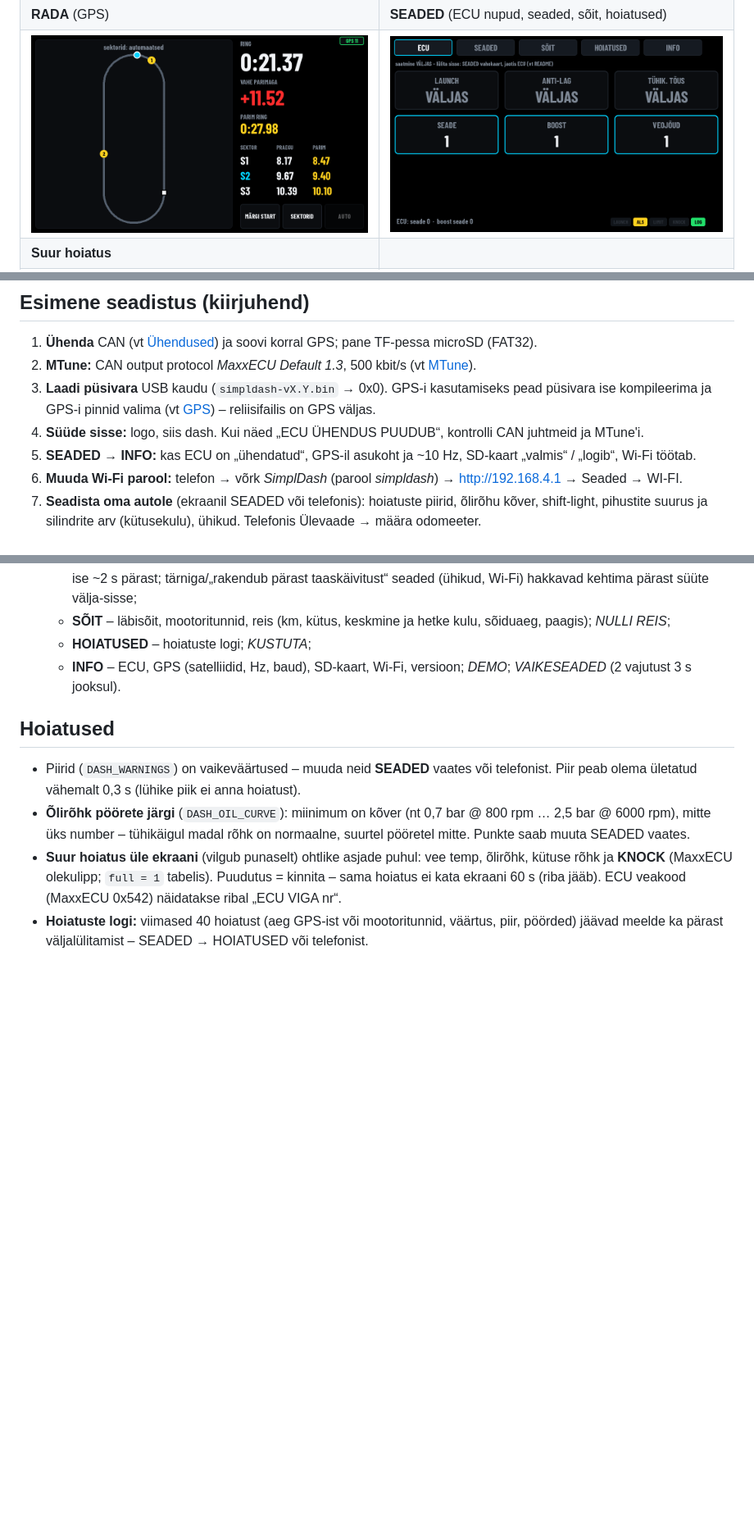
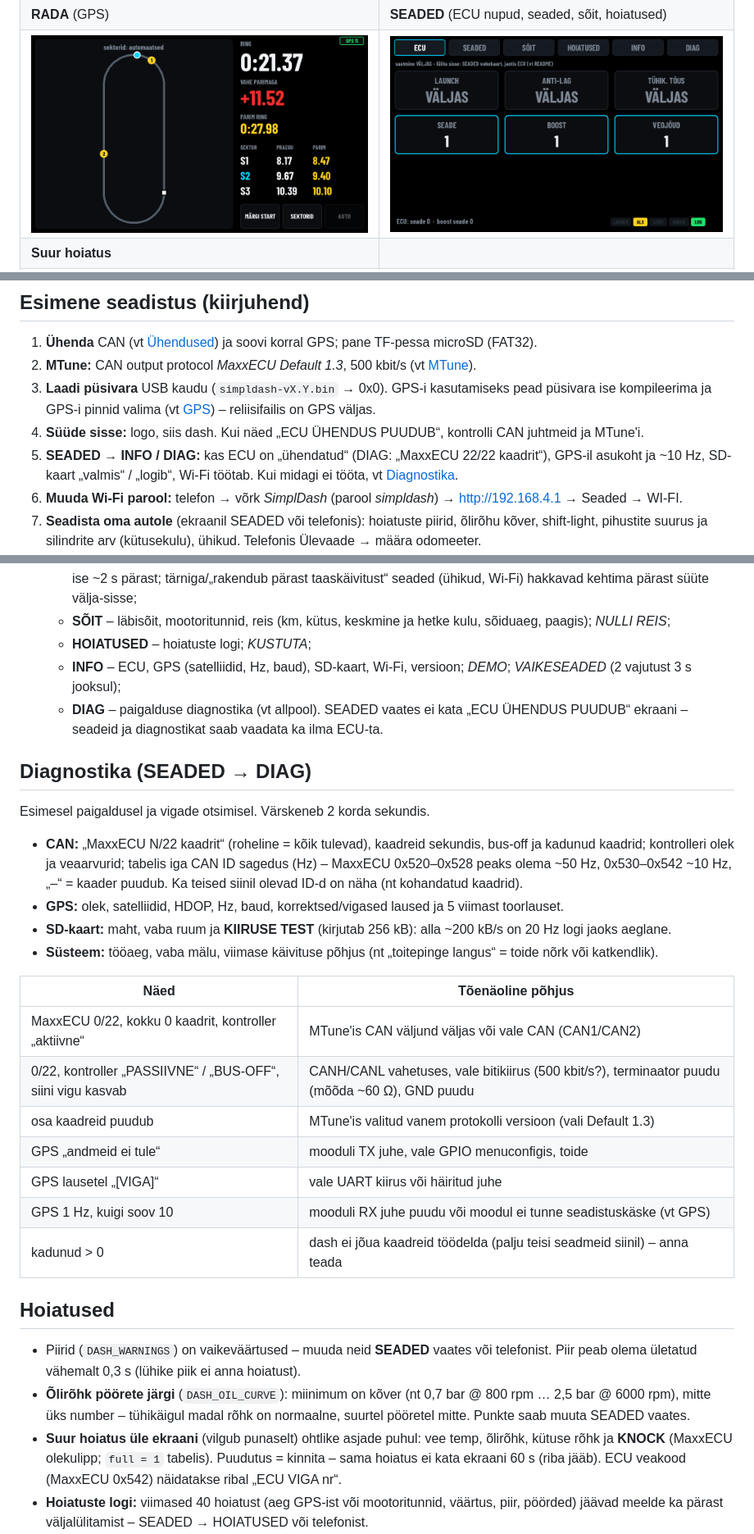
Before and after one commit to 1mreausta/SimplDash, a Markdown page: README.md, 3 parts joined by grey strips. Shown at 82% size. GitHub-like rendering; pictures changed too: docs/1_seaded.png; blank space fills up the shorter version.

```diff
--- a/README.md
+++ b/README.md
@@ -104,7 +104,8 @@ Muudatuste nimekiri: [CHANGELOG.md](CHANGELOG.md).
 3. **Laadi püsivara** USB kaudu (`simpldash-vX.Y.bin` → 0x0). GPS-i kasutamiseks pead püsivara ise kompileerima
    ja GPS-i pinnid valima (vt [GPS](#gps-valikuline)) – reliisifailis on GPS väljas.
 4. **Süüde sisse:** logo, siis dash. Kui näed „ECU ÜHENDUS PUUDUB“, kontrolli CAN juhtmeid ja MTune'i.
-5. **SEADED → INFO:** kas ECU on „ühendatud“, GPS-il asukoht ja ~10 Hz, SD-kaart „valmis“ / „logib“, Wi-Fi töötab.
+5. **SEADED → INFO / DIAG:** kas ECU on „ühendatud“ (DIAG: „MaxxECU 22/22 kaadrit“), GPS-il asukoht ja ~10 Hz,
+   SD-kaart „valmis“ / „logib“, Wi-Fi töötab. Kui midagi ei tööta, vt [Diagnostika](#diagnostika-seaded--diag).
 6. **Muuda Wi-Fi parool:** telefon → võrk *SimplDash* (parool *simpldash*) → http://192.168.4.1 → Seaded → WI-FI.
 7. **Seadista oma autole** (ekraanil SEADED või telefonis): hoiatuste piirid, õlirõhu kõver, shift-light,
    pihustite suurus ja silindrite arv (kütusekulu), ühikud. Telefonis Ülevaade → määra odomeeter.
@@ -188,7 +189,29 @@ Simulaatoris: nupud **GPS ühendatud** (G) ja **Kiirus: AUTO/ECU/GPS** (S); demo
     pärast; tärniga/„rakendub pärast taaskäivitust“ seaded (ühikud, Wi-Fi) hakkavad kehtima pärast süüte välja-sisse;
   - **SÕIT** – läbisõit, mootoritunnid, reis (km, kütus, keskmine ja hetke kulu, sõiduaeg, paagis); *NULLI REIS*;
   - **HOIATUSED** – hoiatuste logi; *KUSTUTA*;
-  - **INFO** – ECU, GPS (satelliidid, Hz, baud), SD-kaart, Wi-Fi, versioon; *DEMO*; *VAIKESEADED* (2 vajutust 3 s jooksul).
+  - **INFO** – ECU, GPS (satelliidid, Hz, baud), SD-kaart, Wi-Fi, versioon; *DEMO*; *VAIKESEADED* (2 vajutust 3 s jooksul);
+  - **DIAG** – paigalduse diagnostika (vt allpool).
+  SEADED vaates ei kata „ECU ÜHENDUS PUUDUB“ ekraani – seadeid ja diagnostikat saab vaadata ka ilma ECU-ta.
+
+## Diagnostika (SEADED → DIAG)
+Esimesel paigaldusel ja vigade otsimisel. Värskeneb 2 korda sekundis.
+
+- **CAN:** „MaxxECU N/22 kaadrit“ (roheline = kõik tulevad), kaadreid sekundis, bus-off ja kadunud kaadrid;
+  kontrolleri olek ja veaarvurid; tabelis iga CAN ID sagedus (Hz) – MaxxECU 0x520–0x528 peaks olema ~50 Hz,
+  0x530–0x542 ~10 Hz, „–“ = kaader puudub. Ka teised siinil olevad ID-d on näha (nt kohandatud kaadrid).
+- **GPS:** olek, satelliidid, HDOP, Hz, baud, korrektsed/vigased laused ja 5 viimast toorlauset.
+- **SD-kaart:** maht, vaba ruum ja **KIIRUSE TEST** (kirjutab 256 kB): alla ~200 kB/s on 20 Hz logi jaoks aeglane.
+- **Süsteem:** tööaeg, vaba mälu, viimase käivituse põhjus (nt „toitepinge langus“ = toide nõrk või katkendlik).
+
+| Näed | Tõenäoline põhjus |
+|---|---|
+| MaxxECU 0/22, kokku 0 kaadrit, kontroller „aktiivne“ | MTune'is CAN väljund väljas või vale CAN (CAN1/CAN2) |
+| 0/22, kontroller „PASSIIVNE“ / „BUS-OFF“, siini vigu kasvab | CANH/CANL vahetuses, vale bitikiirus (500 kbit/s?), terminaator puudu (mõõda ~60 Ω), GND puudu |
+| osa kaadreid puudub | MTune'is valitud vanem protokolli versioon (vali Default 1.3) |
+| GPS „andmeid ei tule“ | mooduli TX juhe, vale GPIO menuconfigis, toide |
+| GPS lausetel „[VIGA]“ | vale UART kiirus või häiritud juhe |
+| GPS 1 Hz, kuigi soov 10 | mooduli RX juhe puudu või moodul ei tunne seadistuskäske (vt GPS) |
+| kadunud > 0 | dash ei jõua kaadreid töödelda (palju teisi seadmeid siinil) – anna teada |
 
 ## Hoiatused
 - Piirid (`DASH_WARNINGS`) on vaikeväärtused – muuda neid **SEADED** vaates või telefonist. Piir peab olema
```
Also changed, not shown: other parts of README.md (+2 -1 lines), CHANGELOG.md (+6 -0 lines), docs/0_boot.png, docs/2_seaded_hoiatus.png, docs/3_vahetus.png, 14 other files.
